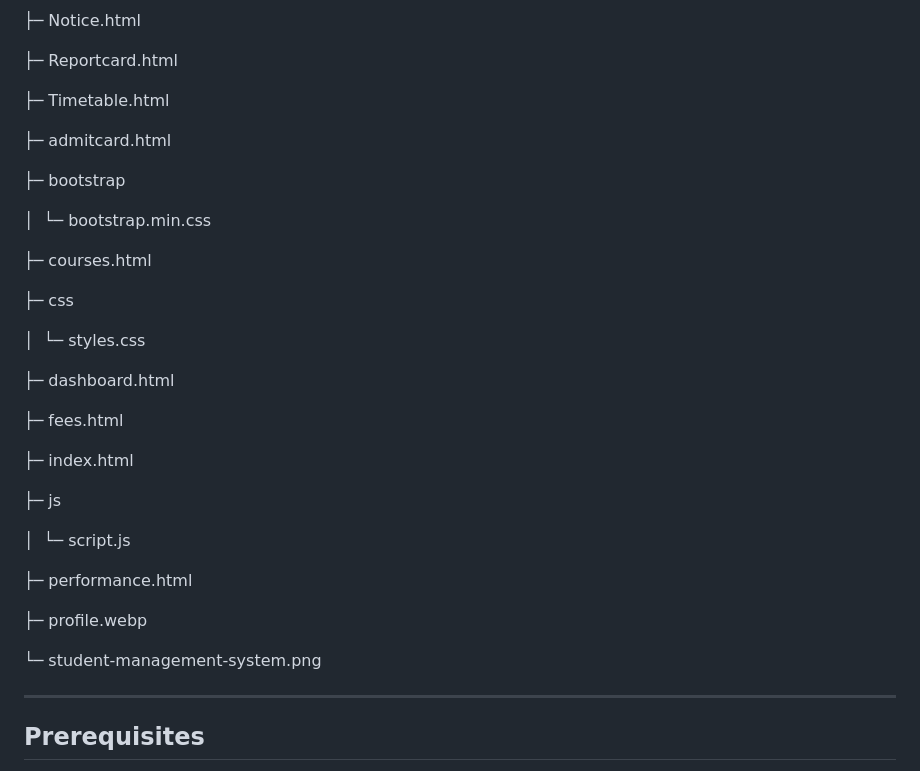
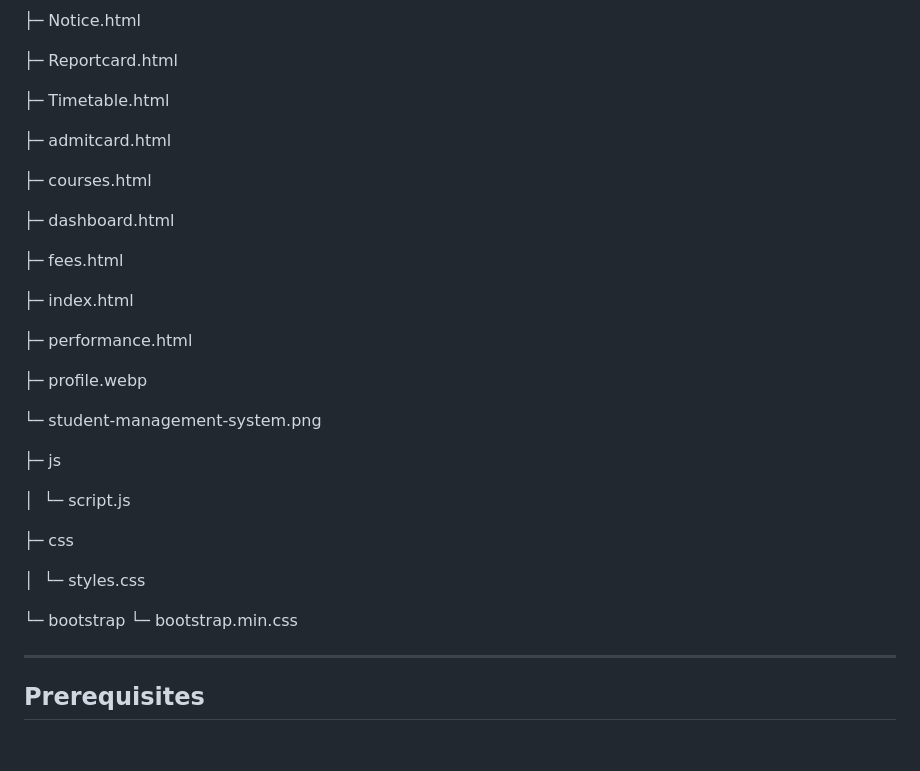
Before and after one commit to Nidhiansh/student-management-system, a Markdown page: README.md, the part around one of its changes. Drawn GitHub-style; blank space fills up the shorter version.

```diff
--- a/README.md
+++ b/README.md
@@ -65,15 +65,7 @@ student-management-system/
 
    ├─ admitcard.html
 
-   ├─ bootstrap
-
-   │  └─ bootstrap.min.css
-
    ├─ courses.html
-
-   ├─ css
-
-   │  └─ styles.css
 
    ├─ dashboard.html
 
@@ -81,15 +73,22 @@ student-management-system/
 
    ├─ index.html
 
-   ├─ js
-
-   │  └─ script.js
-
    ├─ performance.html
 
    ├─ profile.webp
 
    └─ student-management-system.png
+
+   ├─ js
+
+   │  └─ script.js
+
+   ├─ css
+
+   │  └─ styles.css
+
+   └─ bootstrap
+      └─ bootstrap.min.css
 
 -------------
 **Prerequisites**
```
Also changed, not shown: other parts of README.md (+37 -0 lines).
